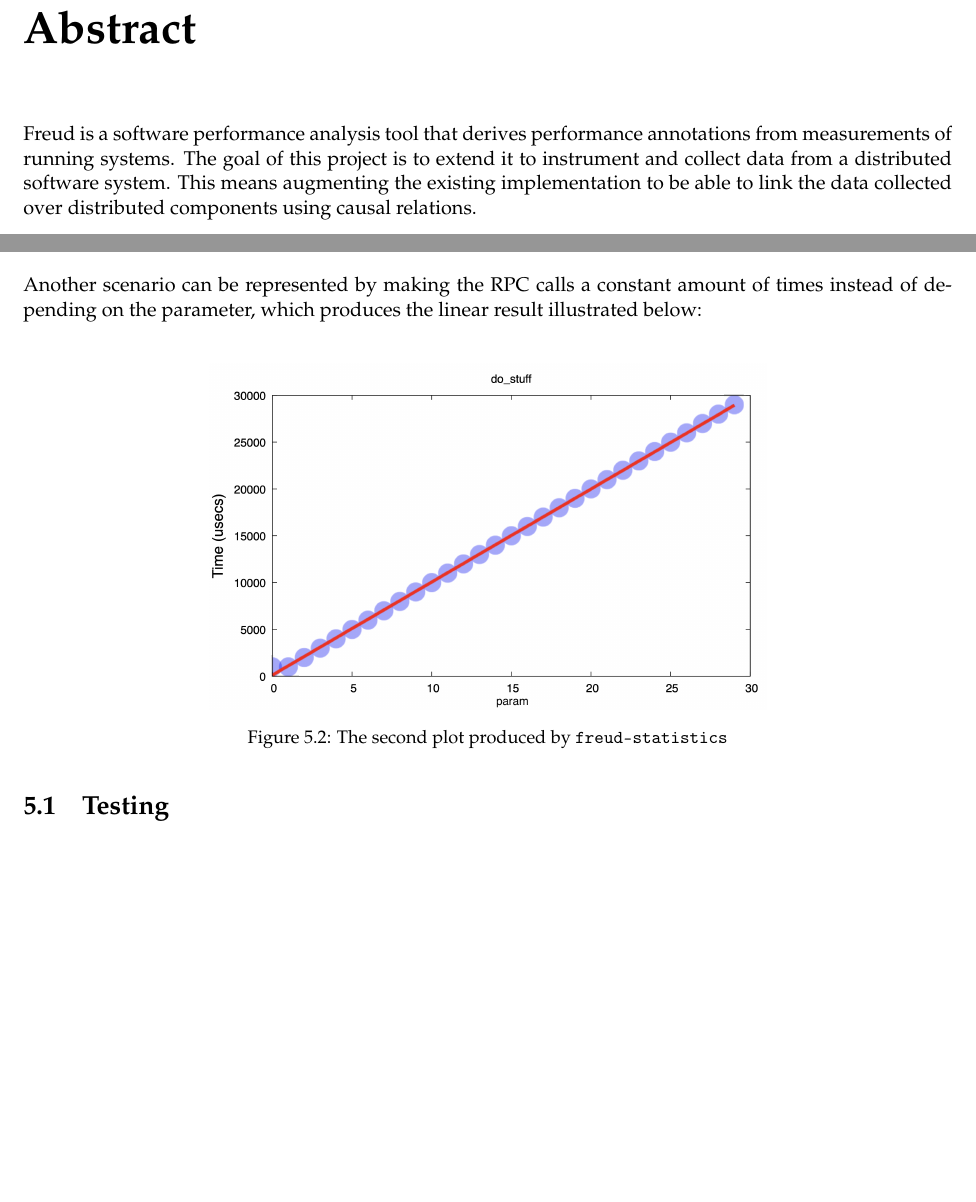
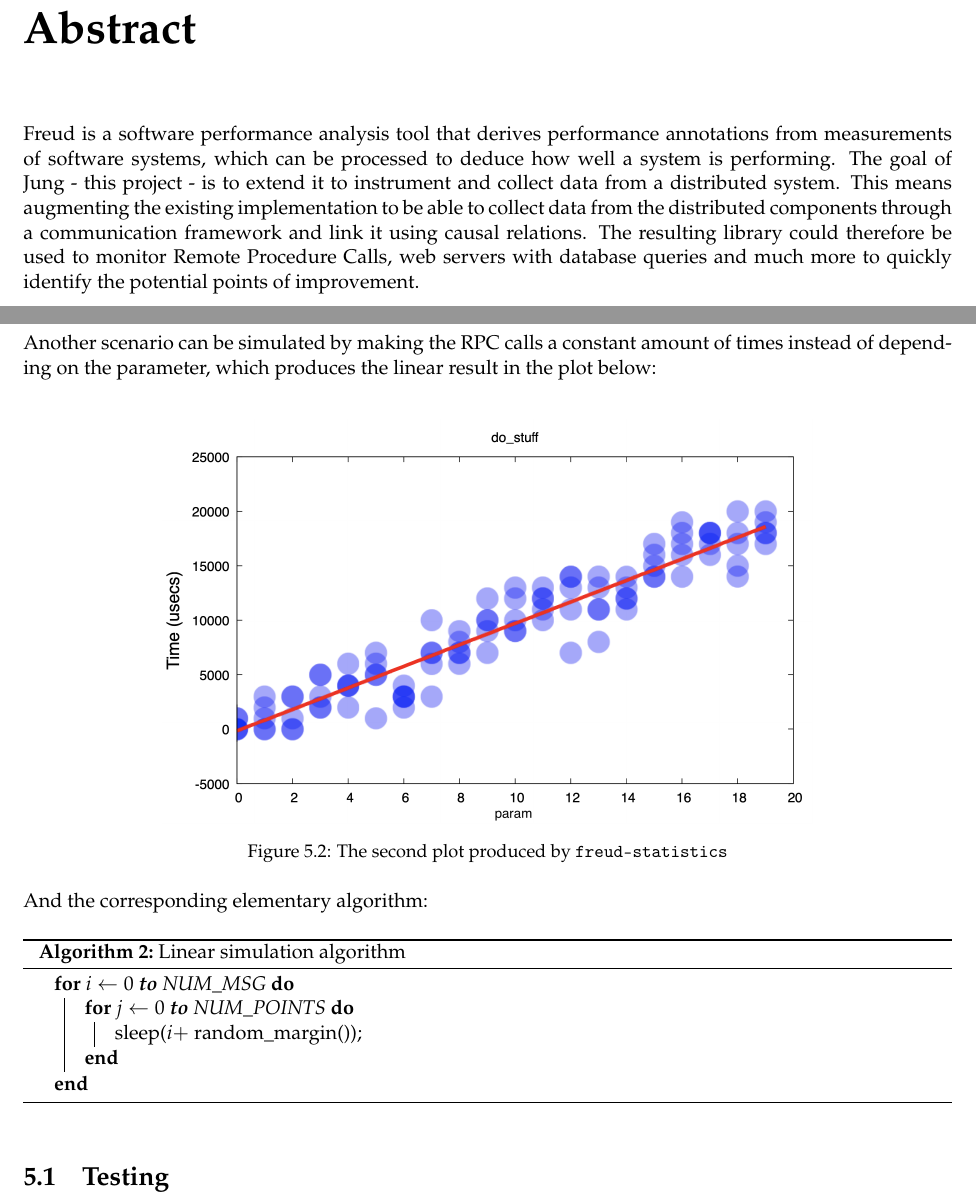
Before and after one commit to Steeven9/Jung, a LaTeX thesis (docs/report/main.tex, which reads docs/report/abstract.tex, docs/report/content.tex): two parts of pages 2 and 12 of 15, joined at a grey line, cut so that both start at the same text, the shorter picture padded with empty space. Compiled offline with pdfLaTeX.

Commit message:
Fix driver code, update report

```diff
--- a/docs/report/abstract.tex
+++ b/docs/report/abstract.tex
@@ -3,10 +3,13 @@
     \addchaptertocentry{\abstractname}
 
     Freud is a software performance analysis tool that derives performance annotations
-    from measurements of running systems. The goal of this project is to extend it to
-    instrument and collect data from a distributed software system. This means augmenting
-    the existing implementation to be able to link the data collected over distributed components
-    using causal relations.
+    from measurements of software systems, which can be processed to deduce how well a system is performing.
+    The goal of Jung - this project - is to extend it to
+    instrument and collect data from a distributed system. This means augmenting
+    the existing implementation to be able to collect data from the distributed components
+    through a communication framework and link it using causal relations.
+    The resulting library could therefore be used to monitor Remote Procedure Calls, web servers with
+    database queries and much more to quickly identify the potential points of improvement.
 
 
 \end{abstract}
--- a/docs/report/content.tex
+++ b/docs/report/content.tex
@@ -237 +238,2 @@
         \For{$i \gets 0$ \textbf{to} NUM\_MSG} {
+            \For{$j \gets 0$ \textbf{to} NUM\_POINTS} {
@@ -242,14 +246,30 @@
     \end{algorithm}
 
-    Another scenario can be represented by making the RPC calls a constant amount of times instead
-    of depending on the parameter, which produces the linear result illustrated below:\\
+    \vspace{5mm}
+
+    Another scenario can be simulated by making the RPC calls a constant amount of times instead
+    of depending on the parameter, which produces the linear result in the plot below:\\
 
     \begin{figure}[H]
         \centering
-        \includegraphics[width=0.6\textwidth]{analysis2.png}
+        \includegraphics[width=0.7\textwidth]{analysis2.png}
         \caption{The second plot produced by \texttt{freud-statistics}}
         \label{fig:analysis2}
     \end{figure}
+
+    And the corresponding elementary algorithm:\\
+
+    \begin{algorithm}[H]
+        \SetAlgoLined
+        \For{$i \gets 0$ \textbf{to} NUM\_MSG} {
+            \For{$j \gets 0$ \textbf{to} NUM\_POINTS} {
+                sleep($i + $ random\_margin())\;
+            }
+        }
+        \caption{Linear simulation algorithm}
+    \end{algorithm}
+
+    \vspace{5mm}
 
 
     \section{Testing}
--- a/docs/report/main.tex
+++ b/docs/report/main.tex
@@ -9,7 +9,7 @@
 \usepackage{listings}
 \usepackage{caption}
 \usepackage{subcaption}
-\usepackage[]{algorithm2e}
+\usepackage[ruled]{algorithm2e}
 
 \setlength\parindent{0pt}
 
```
Also changed, not shown: docs/report/img/analysis.png, docs/report/img/analysis2.png, docs/report/main.pdf, docs/report/content.tex (23 more changed lines), 1 other file.
